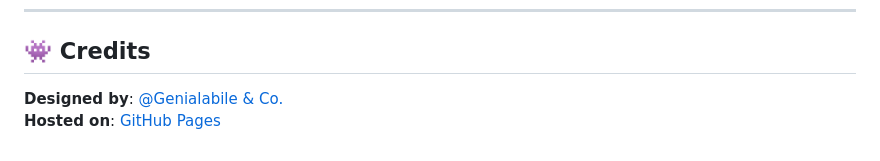
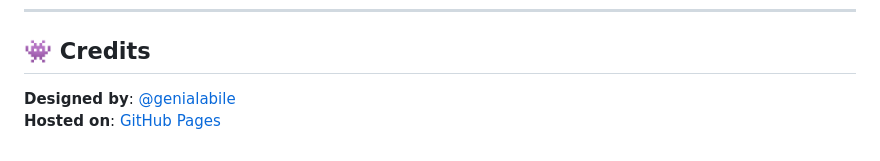
Before and after one commit to genialabile/dotcom, a Markdown page: README.md, the part around the change. Rendered like a GitHub page.

```diff
--- a/README.md
+++ b/README.md
@@ -89,5 +89,5 @@ If you have any questions or feedback, feel free to reach out:
 
 ## 👾 Credits
 
-**Designed by**: [@Genialabile & Co.](https://github.com/genialabile)
+**Designed by**: [@genialabile](https://github.com/genialabile)
 **Hosted on**: [GitHub Pages](https://github.com/)
```
